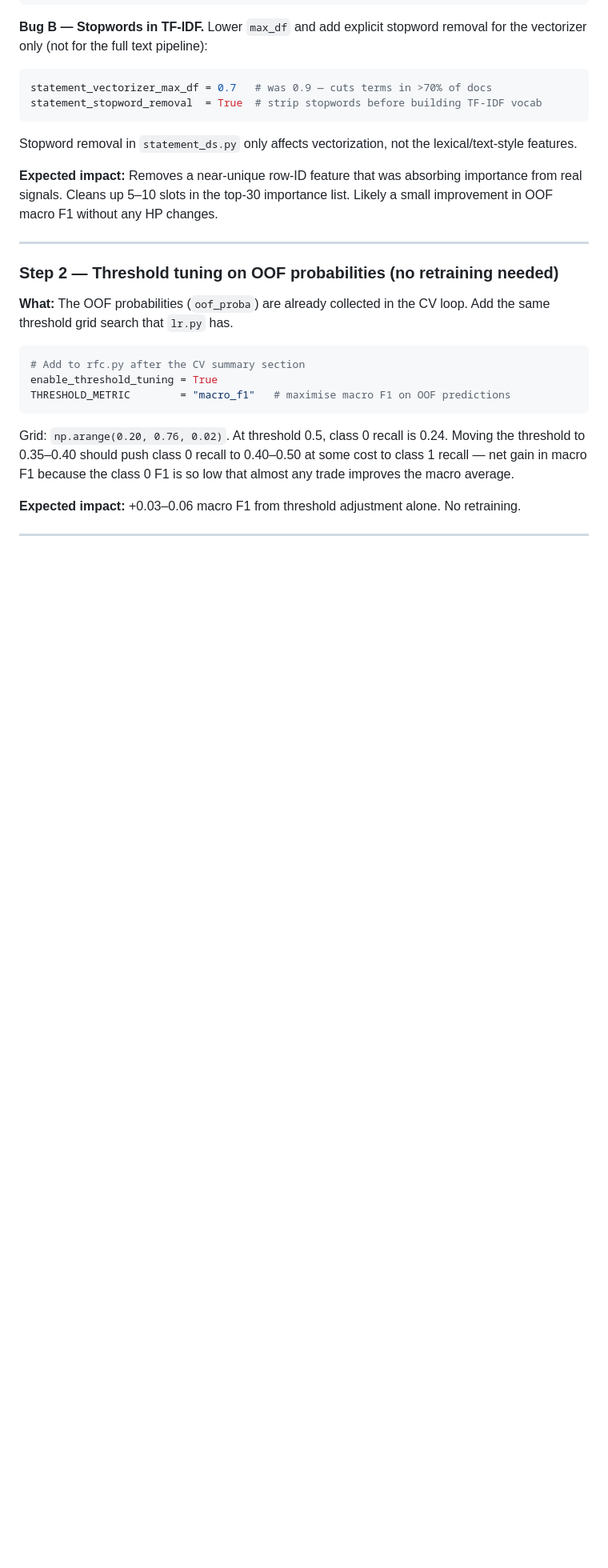
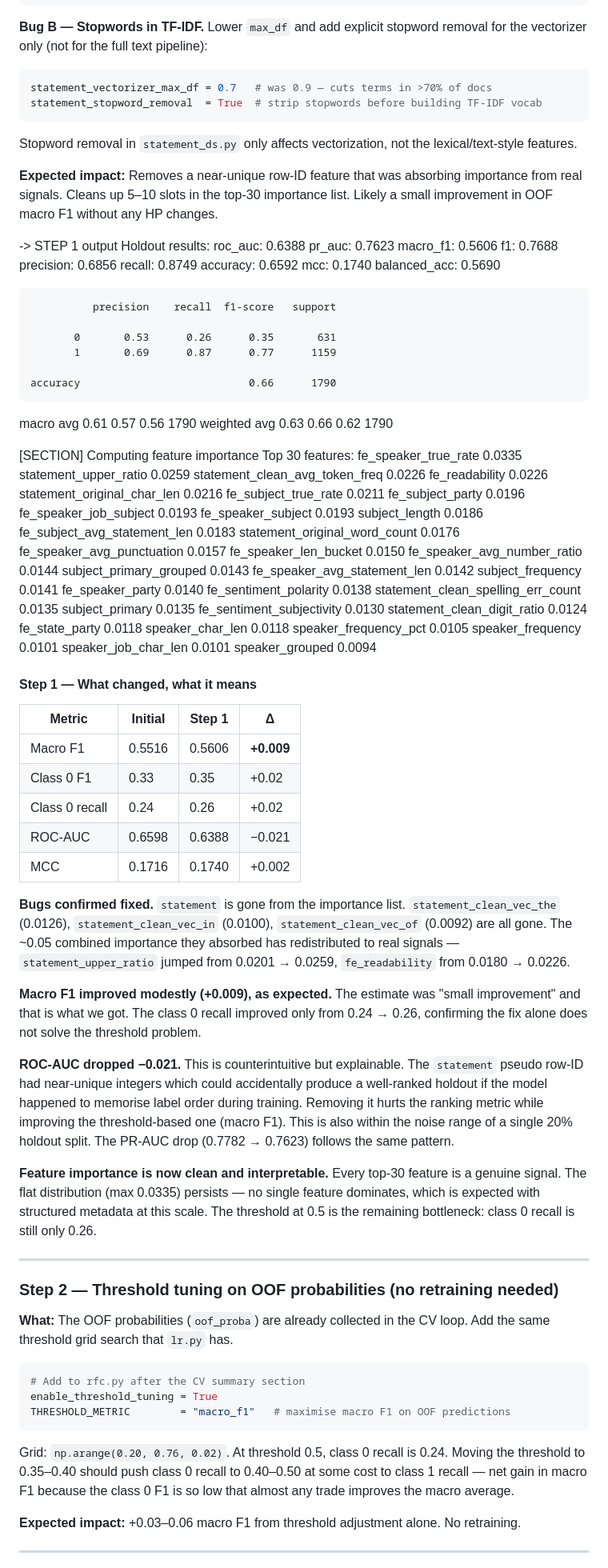
Before and after one commit to DataOrDie/truth-classifier-nlp, a Markdown page: RandomForest-Journey.md, the part around the change. Shown at 80% size. Drawn GitHub-style; blank space fills up the shorter version.

Commit message:
rfc step1 metrics

```diff
--- a/RandomForest-Journey.md
+++ b/RandomForest-Journey.md
@@ -169,6 +169,78 @@ Stopword removal in `statement_ds.py` only affects vectorization, not the lexica
 
 **Expected impact:** Removes a near-unique row-ID feature that was absorbing importance from real signals. Cleans up 5–10 slots in the top-30 importance list. Likely a small improvement in OOF macro F1 without any HP changes.
 
+-> STEP 1 output
+Holdout results:
+  roc_auc: 0.6388
+  pr_auc: 0.7623
+  macro_f1: 0.5606
+  f1: 0.7688
+  precision: 0.6856
+  recall: 0.8749
+  accuracy: 0.6592
+  mcc: 0.1740
+  balanced_acc: 0.5690
+
+              precision    recall  f1-score   support
+
+           0       0.53      0.26      0.35       631
+           1       0.69      0.87      0.77      1159
+
+    accuracy                           0.66      1790
+   macro avg       0.61      0.57      0.56      1790
+weighted avg       0.63      0.66      0.62      1790
+
+[SECTION] Computing feature importance
+  Top 30 features:
+    fe_speaker_true_rate                                0.0335
+    statement_upper_ratio                               0.0259
+    statement_clean_avg_token_freq                      0.0226
+    fe_readability                                      0.0226
+    statement_original_char_len                         0.0216
+    fe_subject_true_rate                                0.0211
+    fe_subject_party                                    0.0196
+    fe_speaker_job_subject                              0.0193
+    fe_speaker_subject                                  0.0193
+    subject_length                                      0.0186
+    fe_subject_avg_statement_len                        0.0183
+    statement_original_word_count                       0.0176
+    fe_speaker_avg_punctuation                          0.0157
+    fe_speaker_len_bucket                               0.0150
+    fe_speaker_avg_number_ratio                         0.0144
+    subject_primary_grouped                             0.0143
+    fe_speaker_avg_statement_len                        0.0142
+    subject_frequency                                   0.0141
+    fe_speaker_party                                    0.0140
+    fe_sentiment_polarity                               0.0138
+    statement_clean_spelling_err_count                  0.0135
+    subject_primary                                     0.0135
+    fe_sentiment_subjectivity                           0.0130
+    statement_clean_digit_ratio                         0.0124
+    fe_state_party                                      0.0118
+    speaker_char_len                                    0.0118
+    speaker_frequency_pct                               0.0105
+    speaker_frequency                                   0.0101
+    speaker_job_char_len                                0.0101
+    speaker_grouped                                     0.0094
+
+#### Step 1 — What changed, what it means
+
+| Metric | Initial | Step 1 | Δ |
+|--------|---------|--------|---|
+| Macro F1 | 0.5516 | 0.5606 | **+0.009** |
+| Class 0 F1 | 0.33 | 0.35 | +0.02 |
+| Class 0 recall | 0.24 | 0.26 | +0.02 |
+| ROC-AUC | 0.6598 | 0.6388 | −0.021 |
+| MCC | 0.1716 | 0.1740 | +0.002 |
+
+**Bugs confirmed fixed.** `statement` is gone from the importance list. `statement_clean_vec_the` (0.0126), `statement_clean_vec_in` (0.0100), `statement_clean_vec_of` (0.0092) are all gone. The ~0.05 combined importance they absorbed has redistributed to real signals — `statement_upper_ratio` jumped from 0.0201 → 0.0259, `fe_readability` from 0.0180 → 0.0226.
+
+**Macro F1 improved modestly (+0.009), as expected.** The estimate was "small improvement" and that is what we got. The class 0 recall improved only from 0.24 → 0.26, confirming the fix alone does not solve the threshold problem.
+
+**ROC-AUC dropped −0.021.** This is counterintuitive but explainable. The `statement` pseudo row-ID had near-unique integers which could accidentally produce a well-ranked holdout if the model happened to memorise label order during training. Removing it hurts the ranking metric while improving the threshold-based one (macro F1). This is also within the noise range of a single 20% holdout split. The PR-AUC drop (0.7782 → 0.7623) follows the same pattern.
+
+**Feature importance is now clean and interpretable.** Every top-30 feature is a genuine signal. The flat distribution (max 0.0335) persists — no single feature dominates, which is expected with structured metadata at this scale. The threshold at 0.5 is the remaining bottleneck: class 0 recall is still only 0.26.
+
 ---
 
 ### Step 2 — Threshold tuning on OOF probabilities (no retraining needed)
```
